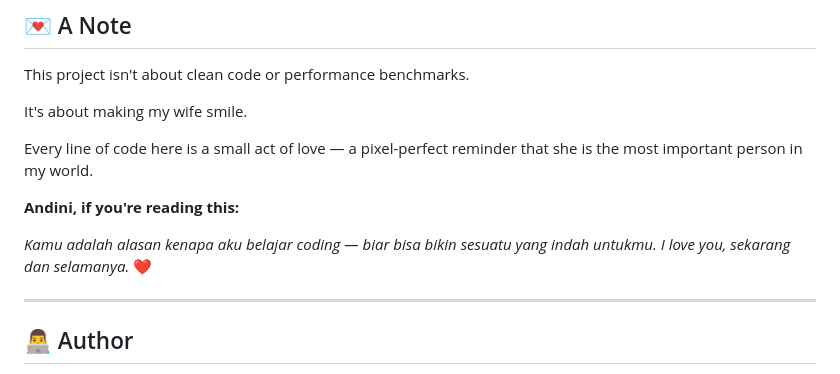
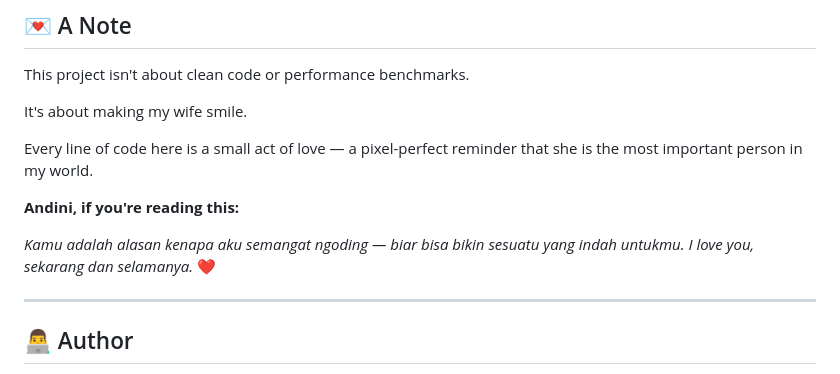
Before and after one commit to andikajayaw/dear-abuy, a Markdown page: README.md, the part around the change. Drawn GitHub-style.

```diff
--- a/README.md
+++ b/README.md
@@ -103,7 +103,7 @@ Every line of code here is a small act of love — a pixel-perfect reminder that
 
 **Andini, if you're reading this:**
 
-_Kamu adalah alasan kenapa aku belajar coding — biar bisa bikin sesuatu yang indah untukmu. I love you, sekarang dan selamanya._ ❤️
+_Kamu adalah alasan kenapa aku semangat ngoding — biar bisa bikin sesuatu yang indah untukmu. I love you, sekarang dan selamanya._ ❤️
 
 ---
 
```
